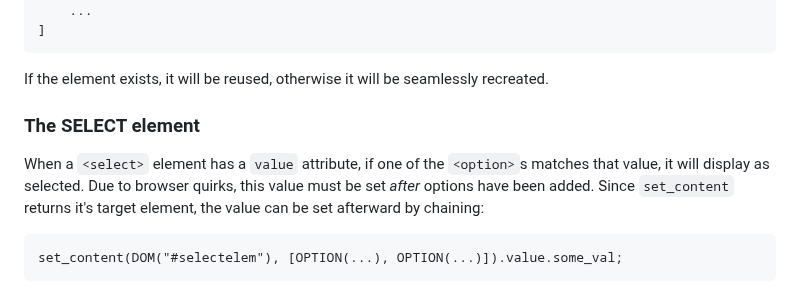
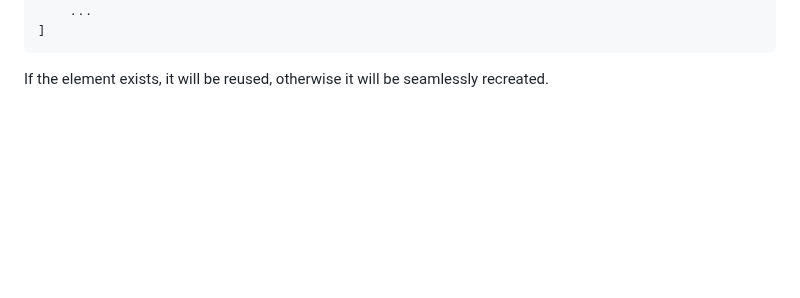
Before and after one commit to Rosuav/choc, a Markdown page: usage.md, the part around the change. GitHub-like rendering; blank space fills up the shorter version.

Commit message:
Revert "Update usage.md"
This reverts commit 80a3dd1730bf31734e4479ac9033a66dc0b76658.

````diff
--- a/usage.md
+++ b/usage.md
@@ -83,15 +83,3 @@ would be a problem, consider this notation:
     ]
 
 If the element exists, it will be reused, otherwise it will be seamlessly recreated.
-
-
-### The SELECT element
-
-When a `<select>` element has a `value` attribute, if one of the `<option>`s matches that value, it
-will display as selected. Due to browser quirks, this value must be set _after_ options
-have been added. Since `set_content` returns it's target element, the value can be set
-afterward by chaining:
-
-```
-set_content(DOM("#selectelem"), [OPTION(...), OPTION(...)]).value.some_val;
-```
````
